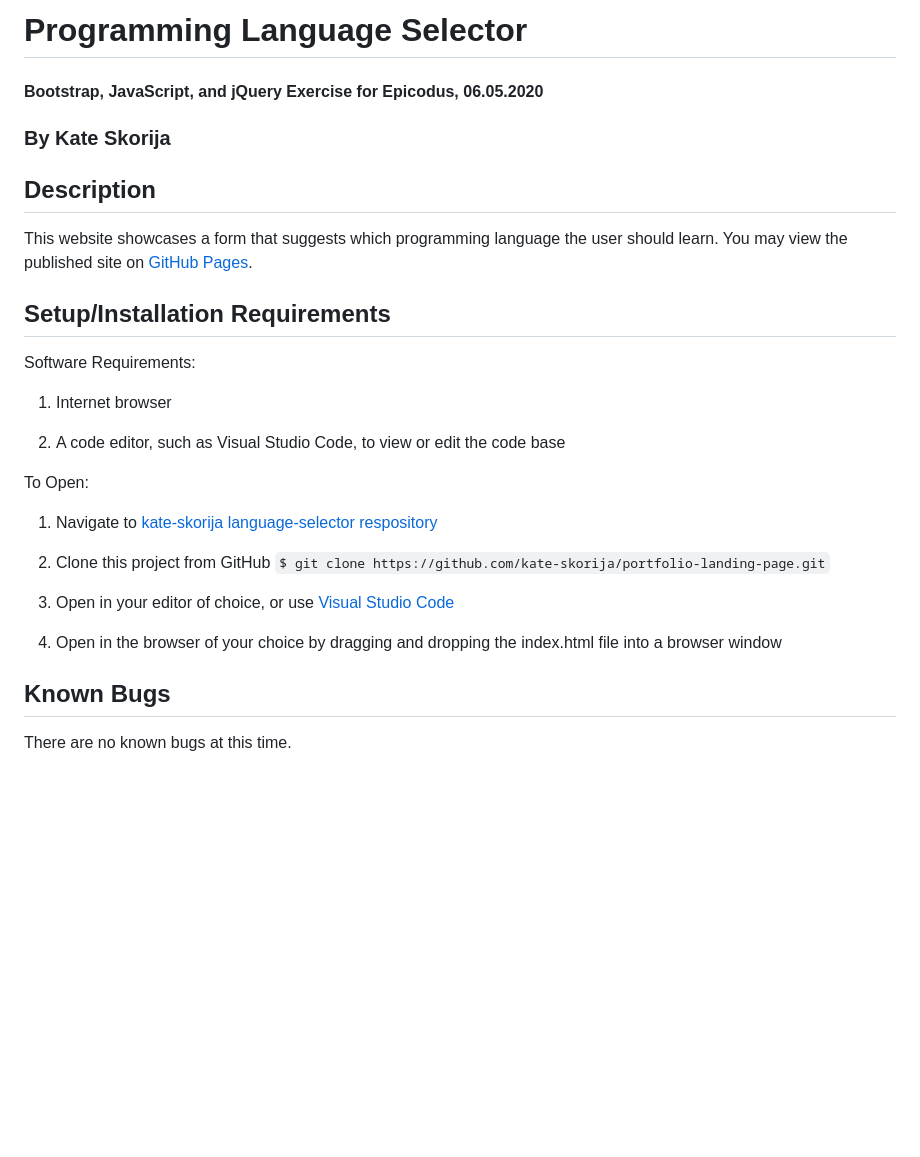
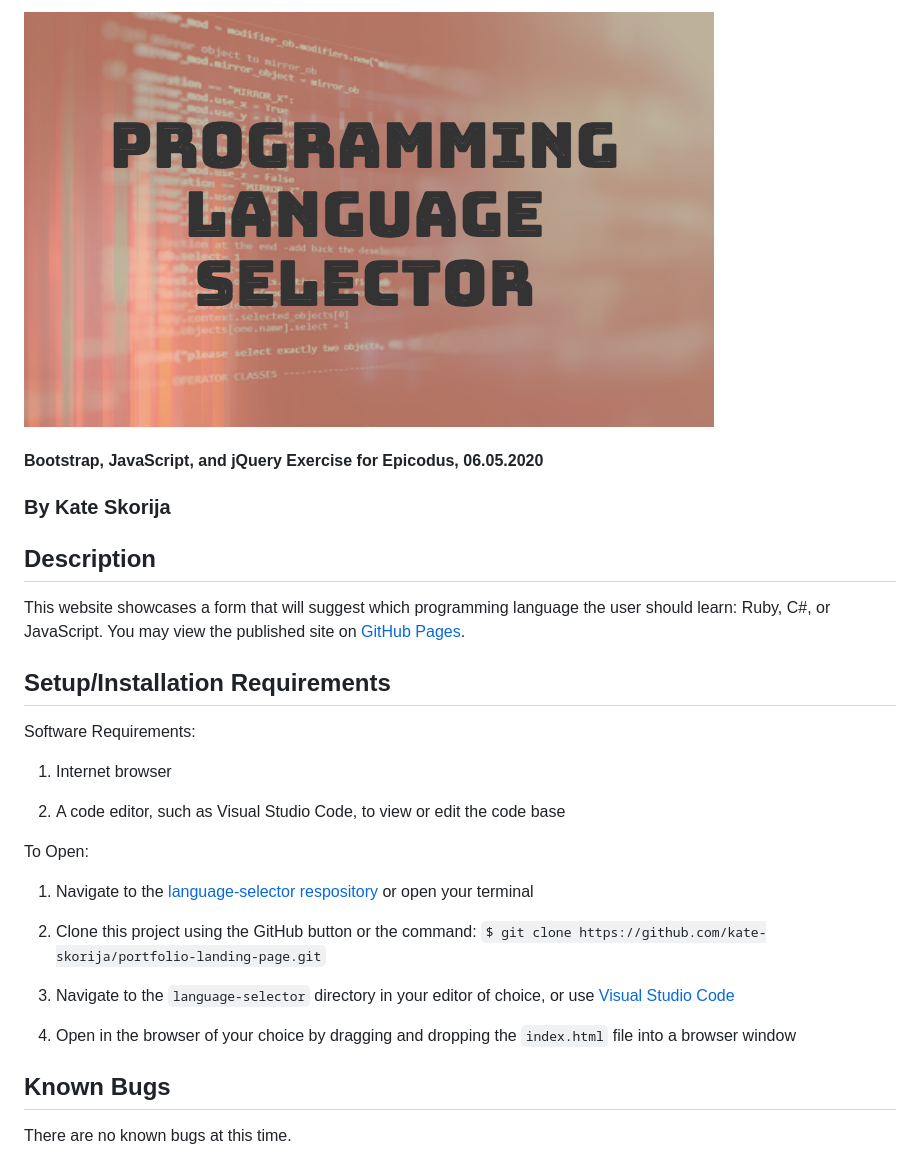
Before and after one commit to kate-skorija/language-selector, a Markdown page: README.md, the part around the change. GitHub-like rendering; pictures changed too: img/language-selector.png (added); blank space fills up the shorter version.

Commit message:
rework and add image to README

```diff
--- a/README.md
+++ b/README.md
@@ -1,4 +1,4 @@
-# Programming Language Selector
+![Programming Language Selector](img/language-selector.png)
 
 #### Bootstrap, JavaScript, and jQuery Exercise for Epicodus, 06.05.2020
 
@@ -6,7 +6,7 @@
 
 ## Description
 
-This website showcases a form that suggests which programming language the user should learn. You may view the published site on [GitHub Pages](https://kate-skorija.github.io/xxx).
+This website showcases a form that will suggest which programming language the user should learn: Ruby, C#, or JavaScript. You may view the published site on [GitHub Pages](https://kate-skorija.github.io/xxx).
 
 ## Setup/Installation Requirements
 
@@ -19,14 +19,14 @@ Software Requirements:
 
 To Open:
 
-1.  Navigate to [kate-skorija language-selector respository](https://github.com/kate-skorija/language-selector)
+1.  Navigate to the [language-selector respository](https://github.com/kate-skorija/language-selector) or open your terminal
 
-2. Clone this project from GitHub
+2. Clone this project using the GitHub button or the command:
 `$ git clone https://github.com/kate-skorija/portfolio-landing-page.git`
 
-3. Open in your editor of choice, or use [Visual Studio Code](https://code.visualstudio.com/)
+3. Navigate to the `language-selector` directory in your editor of choice, or use [Visual Studio Code](https://code.visualstudio.com/)
 
-4. Open in the browser of your choice by dragging and dropping the index.html file into a browser window
+4. Open in the browser of your choice by dragging and dropping the `index.html` file into a browser window
 
 
 ## Known Bugs
```
Also changed, not shown: 1 other file.
